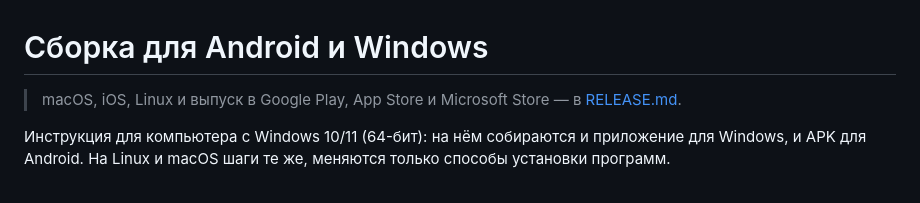
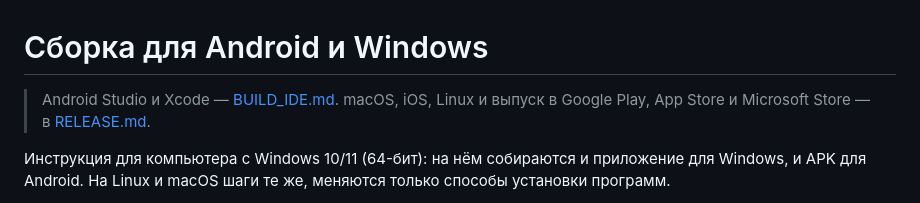
Before and after one commit to oedante/OgnelissShare, a Markdown page: docs/BUILD.md, the part around the change. GitHub-like rendering.

Commit message:
docs/BUILD_IDE.md: Android Studio, Xcode и секреты GitHub
Co-Authored-By: Claude Opus 5.5 <noreply@anthropic.com>
Claude-Session: https://claude.ai/code/session_01WBfFUn5P4g6iK9rqhkPscG

```diff
--- a/docs/BUILD.md
+++ b/docs/BUILD.md
@@ -1,6 +1,7 @@
 # Сборка для Android и Windows
 
-> macOS, iOS, Linux и выпуск в Google Play, App Store и Microsoft Store —
+> Android Studio и Xcode — [BUILD_IDE.md](BUILD_IDE.md). macOS, iOS, Linux и
+> выпуск в Google Play, App Store и Microsoft Store —
 > в [RELEASE.md](RELEASE.md).
 
 Инструкция для компьютера с Windows 10/11 (64-бит): на нём собираются и
```
Also changed, not shown: docs/BUILD_IDE.md (added, +248 -0 lines).
